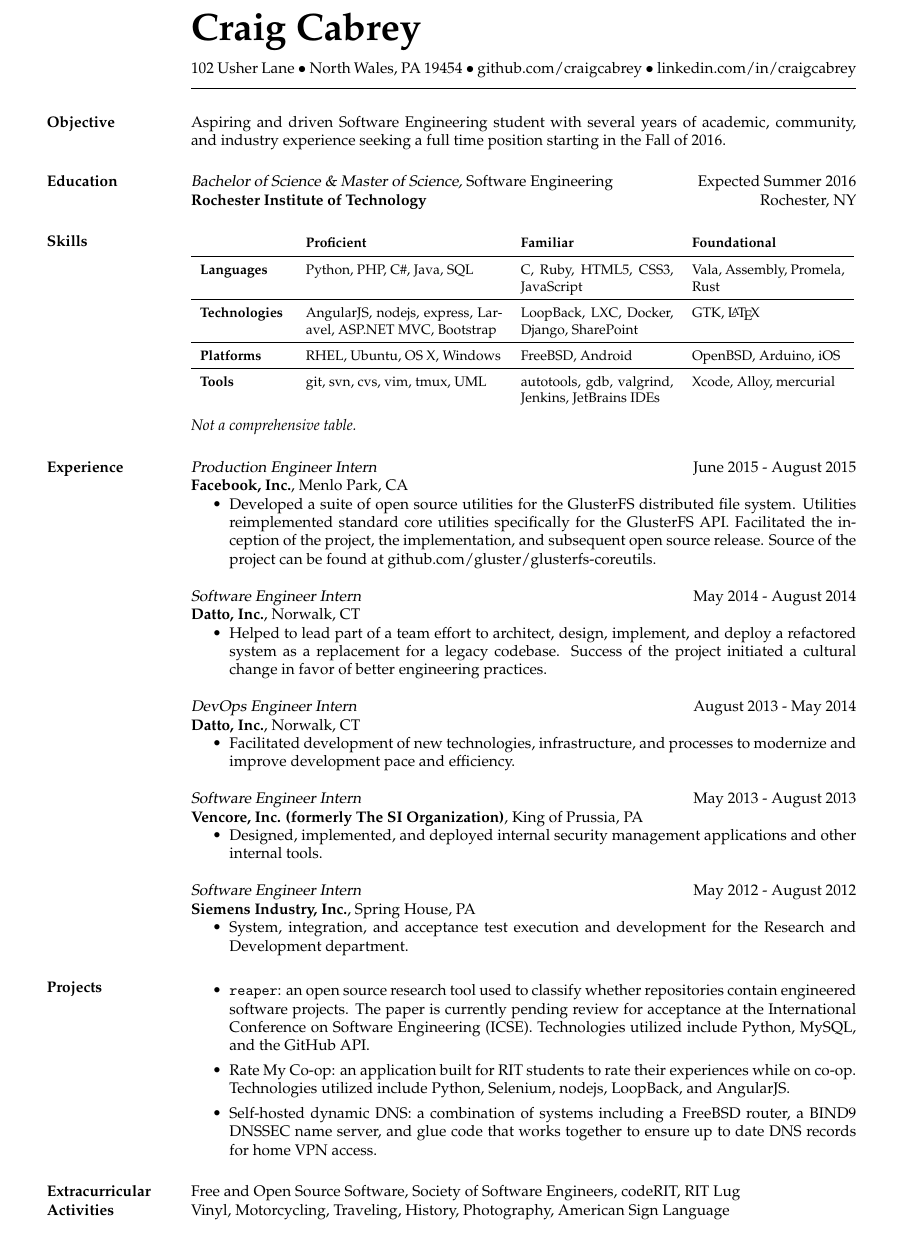
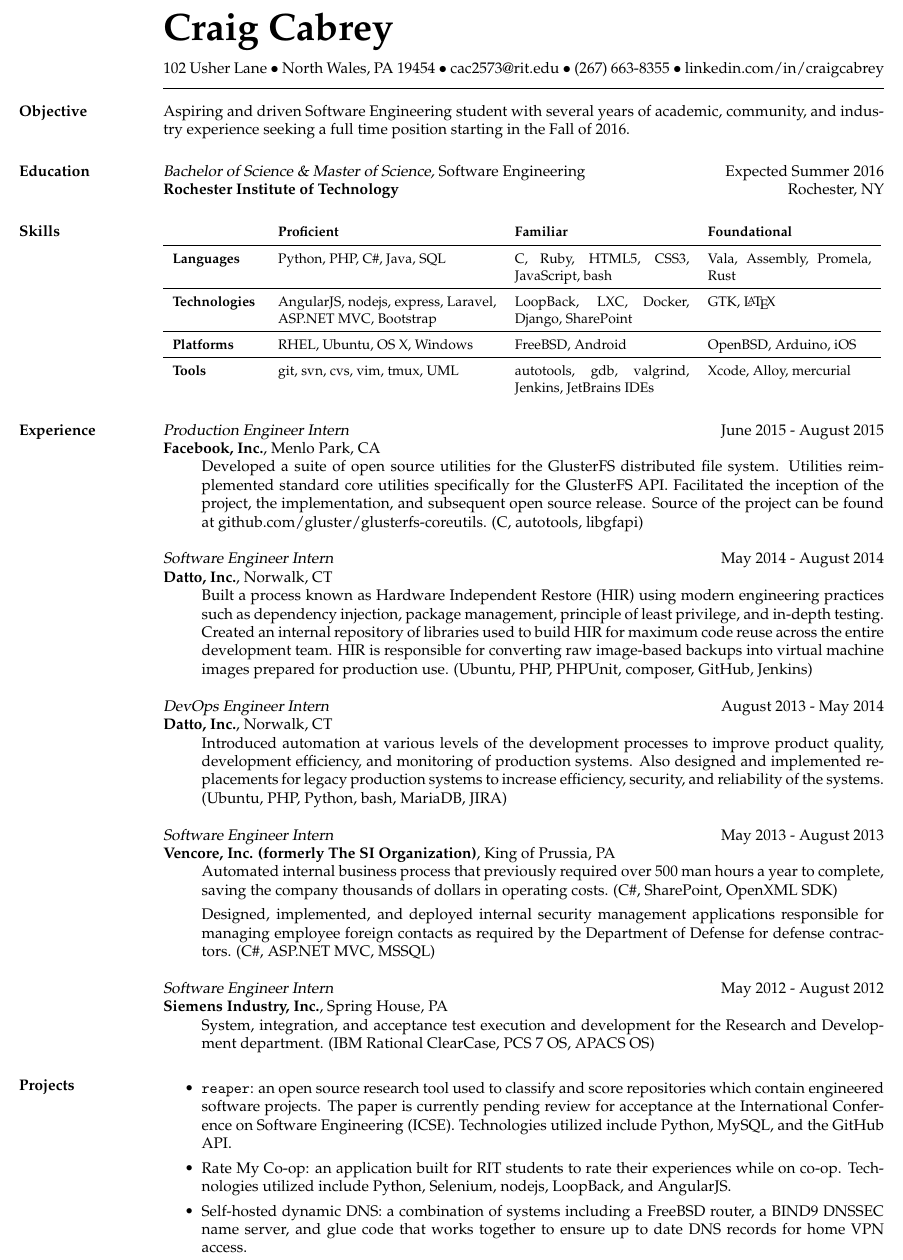
Before and after one commit to craigcabrey/resume, a LaTeX CV (resume.tex): part of the page, cut so that both start at the same text. Compiled offline with pdfLaTeX.

Commit message:
Update content, layout, and styling for one-page resume

```diff
--- a/resume.tex
+++ b/resume.tex
@@ -3,10 +3,10 @@
 \usepackage{mathpazo}
 \usepackage{array,booktabs}
 
-\hoffset = 0.75in
+\hoffset = 0.5in
 \voffset = -0.75in
-\textheight = 11in
-\setlength{\textwidth}{6in}
+\textheight = 11.5in
+\setlength{\textwidth}{6.5in}
 
 \newcommand{\fullbar}{\rule{\textwidth}{0.4pt}}
 
@@ -17,11 +17,12 @@
 \newline
 102 Usher Lane $\bullet$
 North Wales, PA 19454 $\bullet$
-github.com/craigcabrey $\bullet$
+cac2573@rit.edu $\bullet$
+(267) 663-8355 $\bullet$
 linkedin.com/in/craigcabrey \vspace{-0.5cm}
 \newline
 \fullbar
-\vspace{-0.5cm}
+\vspace{-0.75cm}
 
 \begin{resume}
 
@@ -44,12 +45,12 @@ starting in the Fall of 2016.
 \renewcommand{\arraystretch}{1.5}
 \begin{tabular}{
     >{\arraybackslash}p{2cm}
-    >{\arraybackslash}p{4.5cm}
-    >{\arraybackslash}p{3.5cm}
-    >{\arraybackslash}p{3.5cm}}
+    >{\arraybackslash}p{5cm}
+    >{\arraybackslash}p{4cm}
+    >{\arraybackslash}p{3.75cm}}
     & \textbf{Proficient} & \textbf{Familiar} & \textbf{Foundational} \\ \hline
   \textbf{Languages} & Python, PHP, C\#, Java, SQL & C, Ruby, HTML5, CSS3,
-                       JavaScript & Vala, Assembly, Promela, Rust\\ \hline
+                       JavaScript, bash & Vala, Assembly, Promela, Rust \\ \hline
   \textbf{Technologies} & AngularJS, nodejs, express, Laravel,
                           ASP.NET MVC, Bootstrap & LoopBack, LXC, Docker,
                           Django, SharePoint & GTK, \LaTeX \\ \hline
@@ -60,58 +61,71 @@ starting in the Fall of 2016.
 \end{tabular}
 }
 
-\vspace{-0.25cm}
-\textit{Not a comprehensive table.}
-
 \section{Experience}
 
 {\sl Production Engineer Intern} \hfill June 2015 - August 2015 \\
 \textbf{Facebook, Inc.}, Menlo Park, CA
 \begin{itemize}
-    \item Developed a suite of open source utilities for the GlusterFS
+    \item[] Developed a suite of open source utilities for the GlusterFS
           distributed file system. Utilities reimplemented standard core
           utilities specifically for the GlusterFS API. Facilitated the
           inception of the project, the implementation, and subsequent open
           source release. Source of the project can be found at
           github.com/gluster/glusterfs-coreutils.
+          (C, autotools, libgfapi)
 \end{itemize}
 
 {\sl Software Engineer Intern} \hfill May 2014 - August 2014 \\
 \textbf{Datto, Inc.}, Norwalk, CT
 \begin{itemize}
-    \item Helped to lead part of a team effort to architect, design, implement,
-          and deploy a refactored system as a replacement for a legacy
-          codebase. Success of the project initiated a cultural change in favor
-          of better engineering practices.
+    \item[] Built a process known as Hardware Independent Restore (HIR) using
+          modern engineering practices such as dependency injection, package
+          management, principle of least privilege, and in-depth testing.
+          Created an internal repository of libraries used to build HIR for
+          maximum code reuse across the entire development team. HIR is
+          responsible for converting raw image-based backups into virtual
+          machine images prepared for production use.
+          (Ubuntu, PHP, PHPUnit, composer, GitHub, Jenkins)
 \end{itemize}
 
 {\sl DevOps Engineer Intern} \hfill August 2013 - May 2014 \\
 \textbf{Datto, Inc.}, Norwalk, CT
 \begin{itemize}
-    \item Facilitated development of new technologies, infrastructure, and
-          processes to modernize and improve development pace and efficiency.
+    \item[] Introduced automation at various levels of the development
+          processes to improve product quality, development efficiency, and
+          monitoring of production systems. Also designed and implemented
+          replacements for legacy production systems to increase efficiency,
+          security, and reliability of the systems.
+          (Ubuntu, PHP, Python, bash, MariaDB, JIRA)
 \end{itemize}
 
 {\sl Software Engineer Intern} \hfill May 2013 - August 2013 \\
 \textbf{Vencore, Inc. (formerly The SI Organization)}, King of Prussia, PA
 \begin{itemize}
-    \item Designed, implemented, and deployed internal security management
-          applications and other internal tools.
+    \item[] Automated internal business process that previously required over
+          500 man hours a year to complete, saving the company thousands of
+          dollars in operating costs.
+          (C\#, SharePoint, OpenXML SDK)
+    \item[] Designed, implemented, and deployed internal security management
+          applications responsible for managing employee foreign contacts as
+          required by the Department of Defense for defense contractors.
+          (C\#, ASP.NET MVC, MSSQL)
 \end{itemize}
 
 {\sl Software Engineer Intern} \hfill May 2012 - August 2012 \\
 \textbf{Siemens Industry, Inc.}, Spring House, PA
 \begin{itemize}
-    \item System, integration, and acceptance test execution and development
+    \item[] System, integration, and acceptance test execution and development
           for the Research and Development department.
+          (IBM Rational ClearCase, PCS 7 OS, APACS OS)
 \end{itemize}
 
 \section{Projects}
 
 \begin{itemize}
-    \item \texttt{reaper}: an open source research tool used to classify
-          whether repositories contain engineered software projects. The paper
-          is currently pending review for acceptance at the International
+    \item \texttt{reaper}: an open source research tool used to classify and
+          score repositories which contain engineered software projects. The
+          paper is currently pending review for acceptance at the International
           Conference on Software Engineering (ICSE). Technologies utilized
           include Python, MySQL, and the GitHub API.
     \item Rate My Co-op: an application built for RIT students to rate
@@ -122,10 +136,5 @@ starting in the Fall of 2016.
           to ensure up to date DNS records for home VPN access.
 \end{itemize}
 
-\section{Extracurricular Activities}
-
-Free and Open Source Software, Society of Software Engineers, codeRIT, RIT Lug \\
-Vinyl, Motorcycling, Traveling, History, Photography, American Sign Language
-
 \end{resume}
 \end{document}
```
